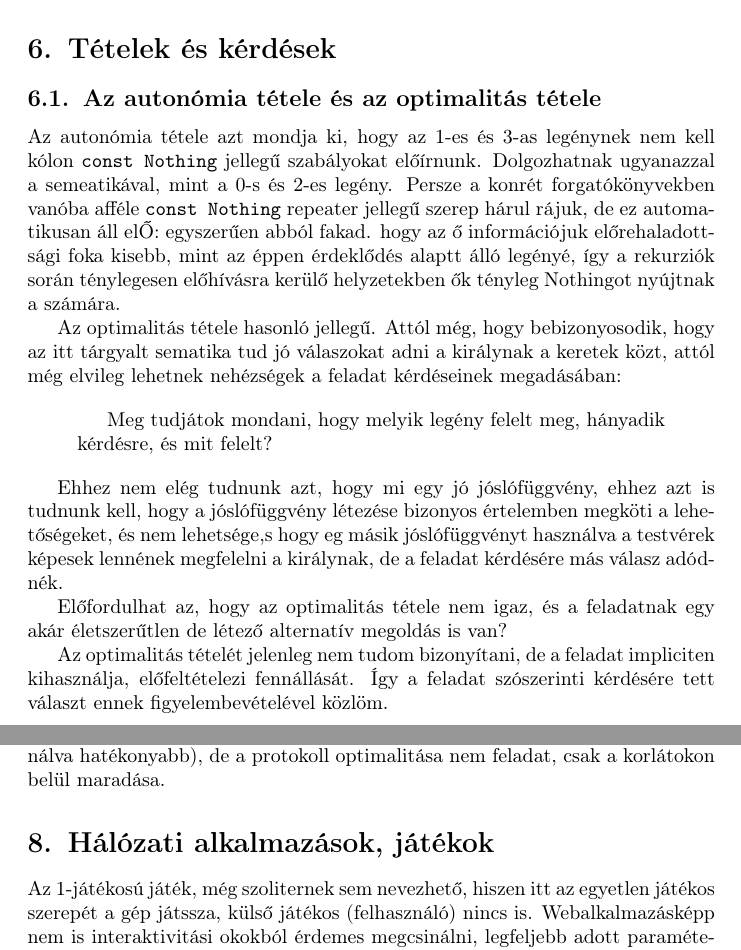
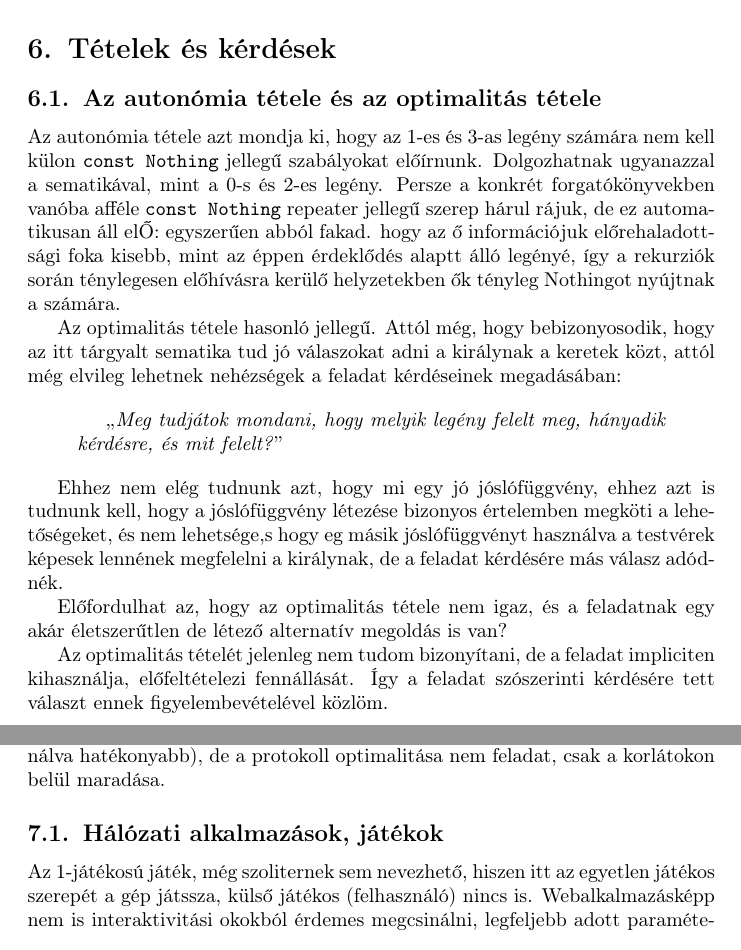
Before and after one commit to alignalghii/esz-ventura--100--the-four-clever-siblings, a LaTeX document (list-items.tex): two parts of pages 30 and 31 of 32, joined at a grey line, cut so that both start at the same text. Compiled offline with pdfLaTeX.

Commit message:
Casual manual spellcheck

```diff
--- a/list-items.tex
+++ b/list-items.tex
@@ -74,7 +74,8 @@
 \usepackage{comment}
 \usepackage{hyperref}
 
-\title{100. feladvány}
+
+\title{Ész Ventura\\100. feladvány\\A négy okos testvér}
 \author{Endrey Márk}
 
 \begin{document}
@@ -1013,14 +1014,14 @@
 
 	\subsection{Az autonómia tétele és az optimalitás tétele}
 
-	Az autonómia tétele azt mondja ki, hogy az 1-es és 3-as legénynek nem kell kólon \texttt{const Nothing} jellegű szabályokat előírnunk.
-	Dolgozhatnak ugyanazzal a semeatikával, mint a 0-s és 2-es legény. Persze a konrét forgatókönyvekben vanóba afféle \texttt{const Nothing} repeater jellegű szerep hárul rájuk,
+	Az autonómia tétele azt mondja ki, hogy az 1-es és 3-as legény számára nem kell külon \texttt{const Nothing} jellegű szabályokat előírnunk.
+	Dolgozhatnak ugyanazzal a sematikával, mint a 0-s és 2-es legény. Persze a konkrét forgatókönyvekben vanóba afféle \texttt{const Nothing} repeater jellegű szerep hárul rájuk,
 	de ez automatikusan áll elŐ: egyszerűen abból fakad. hogy az ő információjuk előrehaladottsági foka kisebb, mint az éppen érdeklődés alaptt álló legényé, így a rekurziók során ténylegesen előhívásra kerülő helyzetekben ők tényleg Nothingot nyújtnak a számára.
 
 	Az optimalitás tétele hasonló jellegű. Attól még, hogy bebizonyosodik, hogy az itt tárgyalt sematika tud jó válaszokat adni a királynak a keretek közt, attól még elvileg lehetnek nehézségek a feladat kérdéseinek megadásában:
 
 	\begin{quotation}
-		Meg tudjátok mondani, hogy melyik legény felelt meg, hányadik kérdésre, és mit felelt?
+		,,\emph{Meg tudjátok mondani, hogy melyik legény felelt meg, hányadik kérdésre, és mit felelt?}''
 	\end{quotation}
 
 	Ehhez nem elég tudnunk azt, hogy mi egy jó jóslófüggvény, ehhez azt is tudnunk kell, hogy a jóslófüggvény létezése bizonyos értelemben megköti a lehetőségeket, és nem lehetsége,s hogy eg másik jóslófüggvényt használva a testvérek képesek lennének megfelelni a királynak, de a feladat kérdésére más válasz adódnék.
@@ -1126,7 +1127,7 @@
 
 	Érdekesség még, hogy a négy testvéraktor esetében is valójában a szembenlevők közt zajlik az érdemi kommunikáció. Lehet, hogy létezik optimálisabb protokoll is (amely nem egyszerűsíti le a négy testvéraktort kettőre, és ezt kihasználva hatékonyabb), de a protokoll optimalitása nem feladat, csak a korlátokon belül maradása.
 
-	\section{Hálózati alkalmazások, játékok}
+	\subsection{Hálózati alkalmazások, játékok}
 
 	Az 1-játékosú játék, még szoliternek sem nevezhető, hiszen itt az egyetlen játékos szerepét a gép játssza, külső játékos (felhasználó) nincs is. Webalkalmazásképp nem is interaktivitási okokból érdemes megcsinálni, legfeljebb adott paraméterezésű (pl.~100-birkás, 50-50-50-50-partíciós) játék stratégiáinak teszteléseként.
 
```
